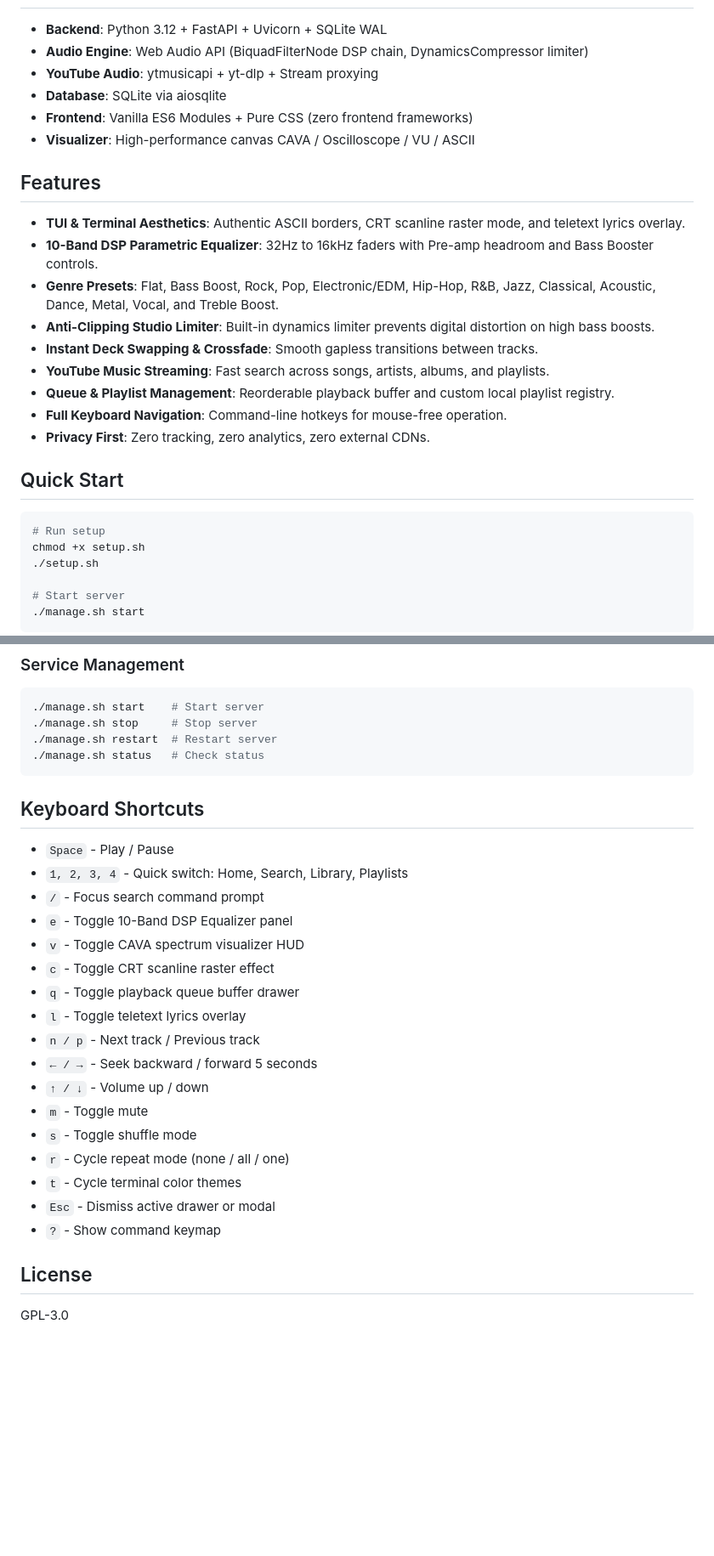
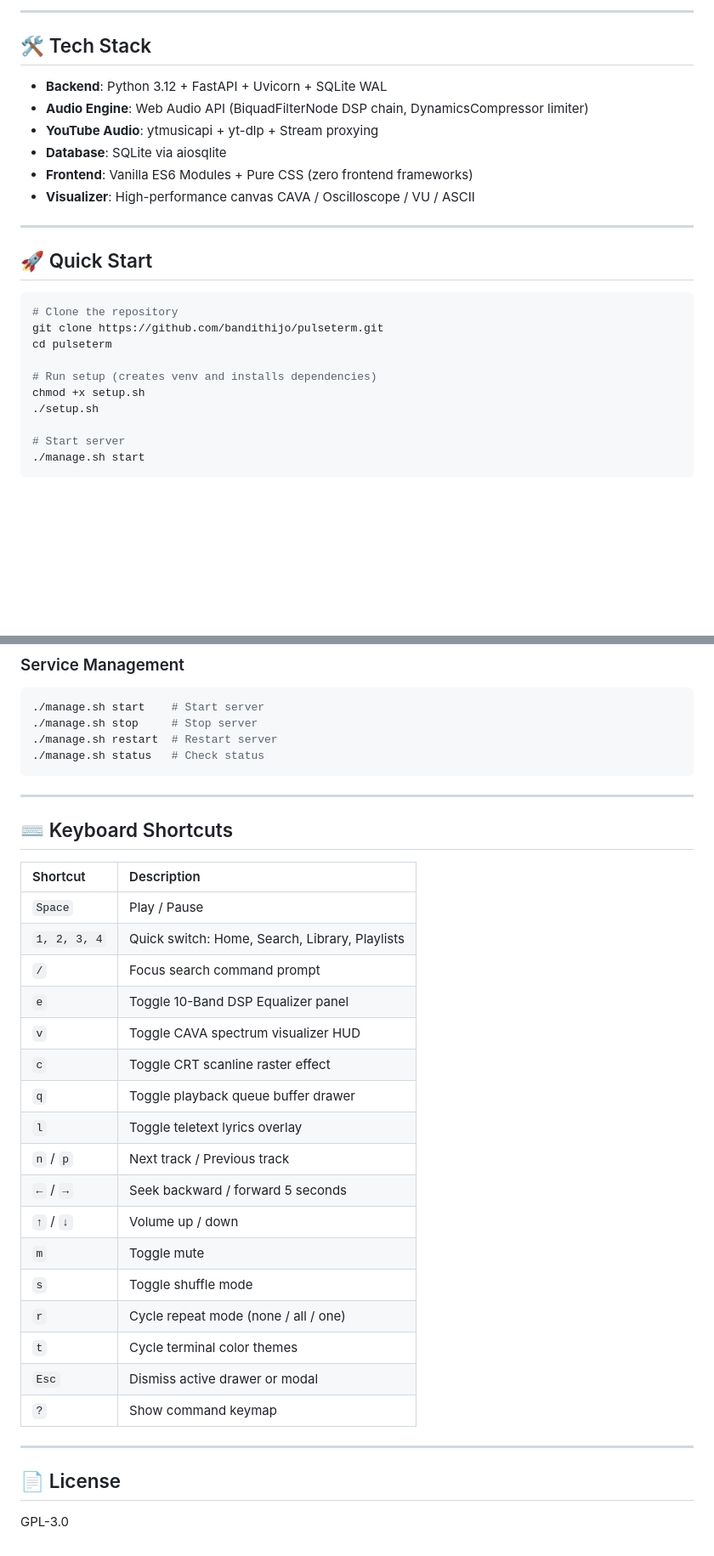
Before and after one commit to bagusazizulamri/pulseterm, a Markdown page: README.md, 2 parts joined by grey strips. Shown: that part at 85% size. GitHub-like rendering; blank space fills up the shorter version.

Commit message:
docs: update README with authentic screenshots and feature highlights

````diff
--- a/README.md
+++ b/README.md
@@ -6,3 +48,6 @@ A high-performance, lightweight terminal-style YouTube Music audio player. Built
+---
+
+## 🛠 Tech Stack
 
 - **Backend**: Python 3.12 + FastAPI + Uvicorn + SQLite WAL
 - **Audio Engine**: Web Audio API (BiquadFilterNode DSP chain, DynamicsCompressor limiter)
@@ -11,22 +56,16 @@ A high-performance, lightweight terminal-style YouTube Music audio player. Built
 - **Frontend**: Vanilla ES6 Modules + Pure CSS (zero frontend frameworks)
 - **Visualizer**: High-performance canvas CAVA / Oscilloscope / VU / ASCII
 
-## Features
+---
 
-- **TUI & Terminal Aesthetics**: Authentic ASCII borders, CRT scanline raster mode, and teletext lyrics overlay.
-- **10-Band DSP Parametric Equalizer**: 32Hz to 16kHz faders with Pre-amp headroom and Bass Booster controls.
-- **Genre Presets**: Flat, Bass Boost, Rock, Pop, Electronic/EDM, Hip-Hop, R&B, Jazz, Classical, Acoustic, Dance, Metal, Vocal, and Treble Boost.
-- **Anti-Clipping Studio Limiter**: Built-in dynamics limiter prevents digital distortion on high bass boosts.
-- **Instant Deck Swapping & Crossfade**: Smooth gapless transitions between tracks.
-- **YouTube Music Streaming**: Fast search across songs, artists, albums, and playlists.
-- **Queue & Playlist Management**: Reorderable playback buffer and custom local playlist registry.
-- **Full Keyboard Navigation**: Command-line hotkeys for mouse-free operation.
-- **Privacy First**: Zero tracking, zero analytics, zero external CDNs.
-
-## Quick Start
+## 🚀 Quick Start
 
 ```bash
-# Run setup
+# Clone the repository
+git clone https://github.com/bandithijo/pulseterm.git
+cd pulseterm
+
+# Run setup (creates venv and installs dependencies)
 chmod +x setup.sh
 ./setup.sh
 
@@ -45,26 +84,32 @@ Access at **http://localhost:3000**
 ./manage.sh status   # Check status
 ```
 
-## Keyboard Shortcuts
+---
 
-- `Space` - Play / Pause
-- `1, 2, 3, 4` - Quick switch: Home, Search, Library, Playlists
-- `/` - Focus search command prompt
-- `e` - Toggle 10-Band DSP Equalizer panel
-- `v` - Toggle CAVA spectrum visualizer HUD
-- `c` - Toggle CRT scanline raster effect
-- `q` - Toggle playback queue buffer drawer
-- `l` - Toggle teletext lyrics overlay
-- `n / p` - Next track / Previous track
-- `← / →` - Seek backward / forward 5 seconds
-- `↑ / ↓` - Volume up / down
-- `m` - Toggle mute
-- `s` - Toggle shuffle mode
-- `r` - Cycle repeat mode (none / all / one)
-- `t` - Cycle terminal color themes
-- `Esc` - Dismiss active drawer or modal
-- `?` - Show command keymap
+## ⌨️ Keyboard Shortcuts
 
-## License
+| Shortcut | Description |
+|:---|:---|
+| `Space` | Play / Pause |
+| `1, 2, 3, 4` | Quick switch: Home, Search, Library, Playlists |
+| `/` | Focus search command prompt |
+| `e` | Toggle 10-Band DSP Equalizer panel |
+| `v` | Toggle CAVA spectrum visualizer HUD |
+| `c` | Toggle CRT scanline raster effect |
+| `q` | Toggle playback queue buffer drawer |
+| `l` | Toggle teletext lyrics overlay |
+| `n` / `p` | Next track / Previous track |
+| `←` / `→` | Seek backward / forward 5 seconds |
+| `↑` / `↓` | Volume up / down |
+| `m` | Toggle mute |
+| `s` | Toggle shuffle mode |
+| `r` | Cycle repeat mode (none / all / one) |
+| `t` | Cycle terminal color themes |
+| `Esc` | Dismiss active drawer or modal |
+| `?` | Show command keymap |
+
+---
+
+## 📄 License
 
 GPL-3.0
````
Also changed, not shown: other parts of README.md (+44 -2 lines), docs/screenshots/equalizer.png (added), docs/screenshots/home.png (added), docs/screenshots/lyrics.png (added), 2 other files.
